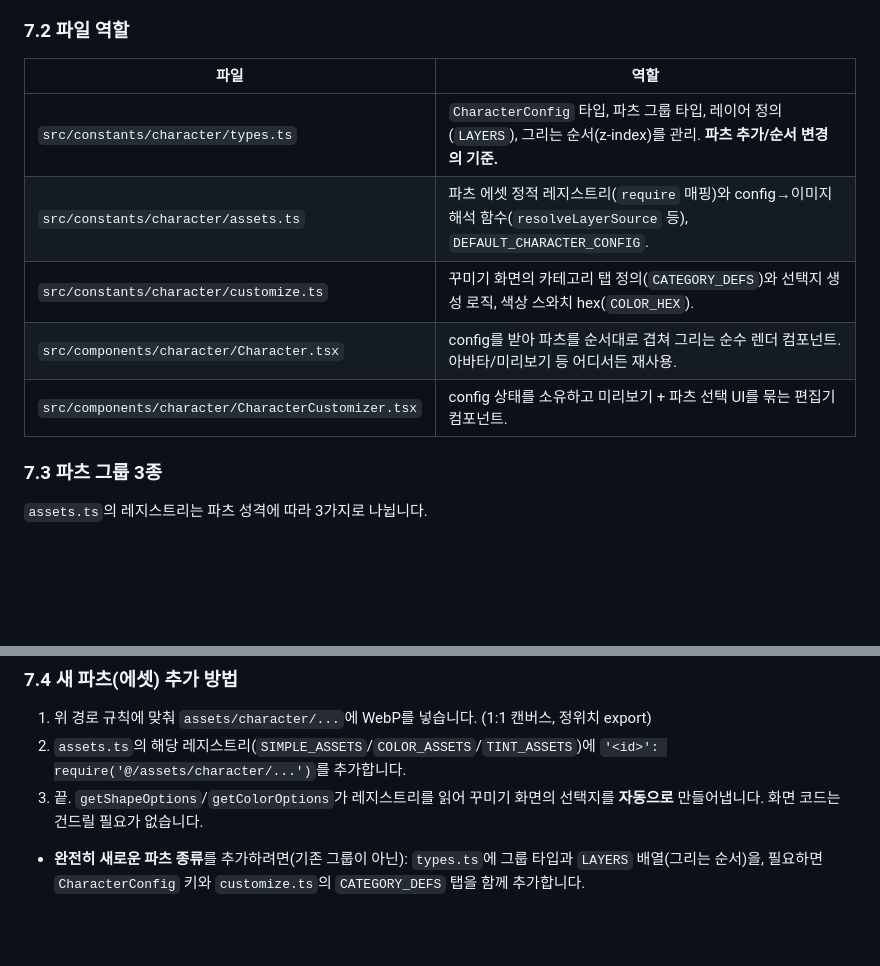
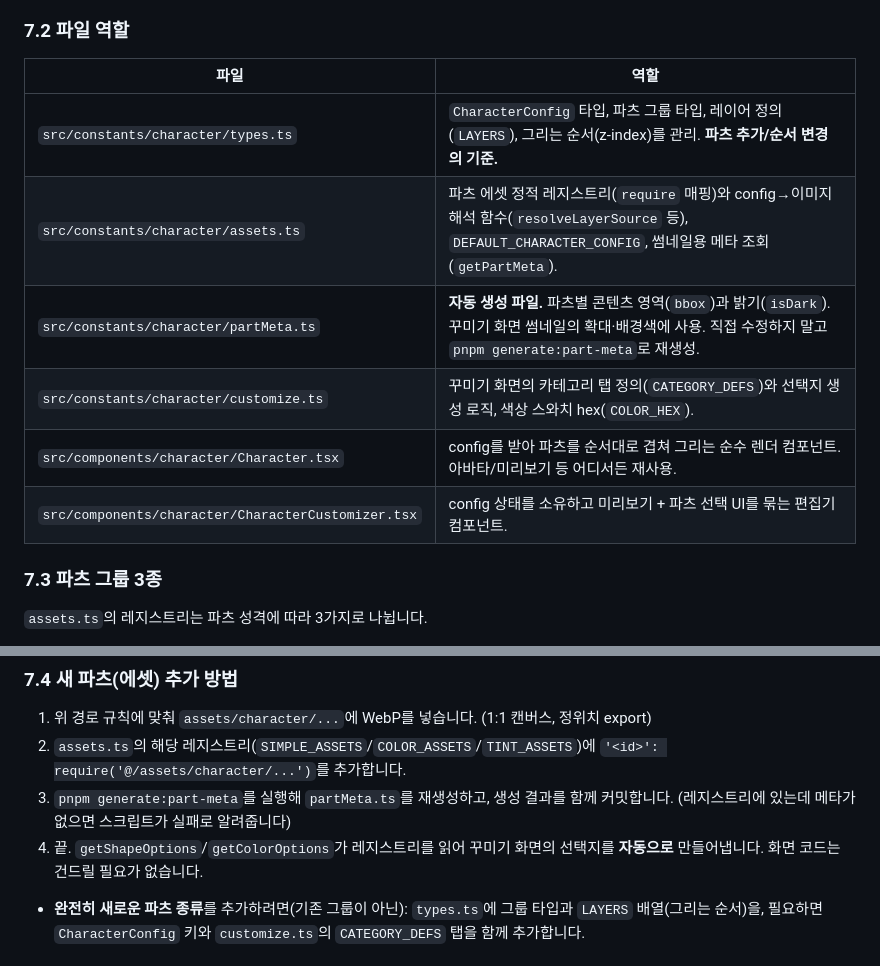
Before and after one commit to RAON-bssm/TikiTaka-app, a Markdown page: AGENTS.md, 2 parts joined by grey strips. Drawn GitHub-style; blank space fills up the shorter version.

Commit message:
docs:: 파츠 추가 절차에 메타 재생성 단계 추가

```diff
--- a/AGENTS.md
+++ b/AGENTS.md
@@ -109,13 +109,14 @@
 
 ### 7.2 파일 역할
 
-| 파일                                               | 역할                                                                                                                        |
-| -------------------------------------------------- | --------------------------------------------------------------------------------------------------------------------------- |
-| `src/constants/character/types.ts`                 | `CharacterConfig` 타입, 파츠 그룹 타입, 레이어 정의(`LAYERS`), 그리는 순서(z-index)를 관리. **파츠 추가/순서 변경의 기준.** |
-| `src/constants/character/assets.ts`                | 파츠 에셋 정적 레지스트리(`require` 매핑)와 config→이미지 해석 함수(`resolveLayerSource` 등), `DEFAULT_CHARACTER_CONFIG`.   |
-| `src/constants/character/customize.ts`             | 꾸미기 화면의 카테고리 탭 정의(`CATEGORY_DEFS`)와 선택지 생성 로직, 색상 스와치 hex(`COLOR_HEX`).                           |
-| `src/components/character/Character.tsx`           | config를 받아 파츠를 순서대로 겹쳐 그리는 순수 렌더 컴포넌트. 아바타/미리보기 등 어디서든 재사용.                           |
-| `src/components/character/CharacterCustomizer.tsx` | config 상태를 소유하고 미리보기 + 파츠 선택 UI를 묶는 편집기 컴포넌트.                                                      |
+| 파일                                               | 역할                                                                                                                                                             |
+| -------------------------------------------------- | ---------------------------------------------------------------------------------------------------------------------------------------------------------------- |
+| `src/constants/character/types.ts`                 | `CharacterConfig` 타입, 파츠 그룹 타입, 레이어 정의(`LAYERS`), 그리는 순서(z-index)를 관리. **파츠 추가/순서 변경의 기준.**                                      |
+| `src/constants/character/assets.ts`                | 파츠 에셋 정적 레지스트리(`require` 매핑)와 config→이미지 해석 함수(`resolveLayerSource` 등), `DEFAULT_CHARACTER_CONFIG`, 썸네일용 메타 조회(`getPartMeta`).     |
+| `src/constants/character/partMeta.ts`              | **자동 생성 파일.** 파츠별 콘텐츠 영역(`bbox`)과 밝기(`isDark`). 꾸미기 화면 썸네일의 확대·배경색에 사용. 직접 수정하지 말고 `pnpm generate:part-meta`로 재생성. |
+| `src/constants/character/customize.ts`             | 꾸미기 화면의 카테고리 탭 정의(`CATEGORY_DEFS`)와 선택지 생성 로직, 색상 스와치 hex(`COLOR_HEX`).                                                                |
+| `src/components/character/Character.tsx`           | config를 받아 파츠를 순서대로 겹쳐 그리는 순수 렌더 컴포넌트. 아바타/미리보기 등 어디서든 재사용.                                                                |
+| `src/components/character/CharacterCustomizer.tsx` | config 상태를 소유하고 미리보기 + 파츠 선택 UI를 묶는 편집기 컴포넌트.                                                                                           |
 
 ### 7.3 파츠 그룹 3종
 
@@ -131,7 +132,8 @@
 
 1. 위 경로 규칙에 맞춰 `assets/character/...`에 WebP를 넣습니다. (1:1 캔버스, 정위치 export)
 2. `assets.ts`의 해당 레지스트리(`SIMPLE_ASSETS`/`COLOR_ASSETS`/`TINT_ASSETS`)에 `'<id>': require('@/assets/character/...')`를 추가합니다.
-3. 끝. `getShapeOptions`/`getColorOptions`가 레지스트리를 읽어 꾸미기 화면의 선택지를 **자동으로** 만들어냅니다. 화면 코드는 건드릴 필요가 없습니다.
+3. `pnpm generate:part-meta`를 실행해 `partMeta.ts`를 재생성하고, 생성 결과를 함께 커밋합니다. (레지스트리에 있는데 메타가 없으면 스크립트가 실패로 알려줍니다)
+4. 끝. `getShapeOptions`/`getColorOptions`가 레지스트리를 읽어 꾸미기 화면의 선택지를 **자동으로** 만들어냅니다. 화면 코드는 건드릴 필요가 없습니다.
 
 - **완전히 새로운 파츠 종류**를 추가하려면(기존 그룹이 아닌): `types.ts`에 그룹 타입과 `LAYERS` 배열(그리는 순서)을, 필요하면 `CharacterConfig` 키와 `customize.ts`의 `CATEGORY_DEFS` 탭을 함께 추가합니다.
 
```
